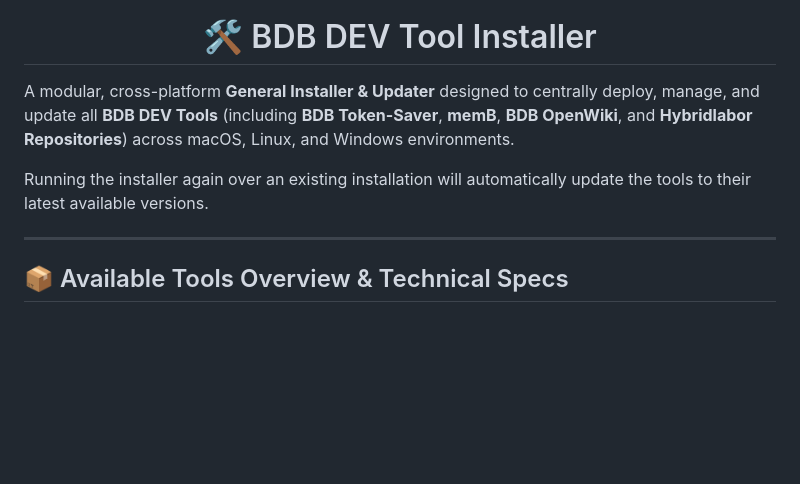
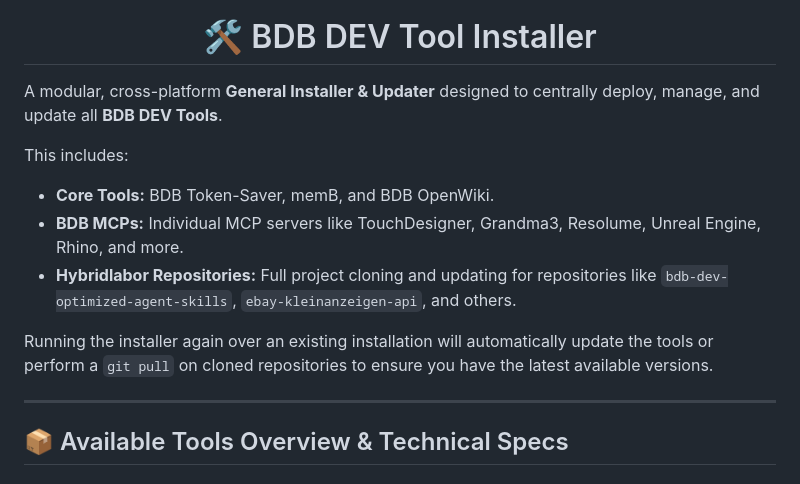
Before and after one commit to hybridlabor-api/bdb-dev-tool-installer, a Markdown page: README.md, the part around the change. Drawn GitHub-style; blank space fills up the shorter version.

Commit message:
docs: explicitly list bdb-dev-optimized-agent-skills and individual MCPs

```diff
--- a/README.md
+++ b/README.md
@@ -4,9 +4,14 @@
   # 🛠️ BDB DEV Tool Installer
 </div>
 
-A modular, cross-platform **General Installer & Updater** designed to centrally deploy, manage, and update all **BDB DEV Tools** (including **BDB Token-Saver**, **memB**, **BDB OpenWiki**, and **Hybridlabor Repositories**) across macOS, Linux, and Windows environments.
+A modular, cross-platform **General Installer & Updater** designed to centrally deploy, manage, and update all **BDB DEV Tools**.
 
-Running the installer again over an existing installation will automatically update the tools to their latest available versions.
+This includes:
+- **Core Tools:** BDB Token-Saver, memB, and BDB OpenWiki.
+- **BDB MCPs:** Individual MCP servers like TouchDesigner, Grandma3, Resolume, Unreal Engine, Rhino, and more.
+- **Hybridlabor Repositories:** Full project cloning and updating for repositories like `bdb-dev-optimized-agent-skills`, `ebay-kleinanzeigen-api`, and others.
+
+Running the installer again over an existing installation will automatically update the tools or perform a `git pull` on cloned repositories to ensure you have the latest available versions.
 
 ---
 
```
